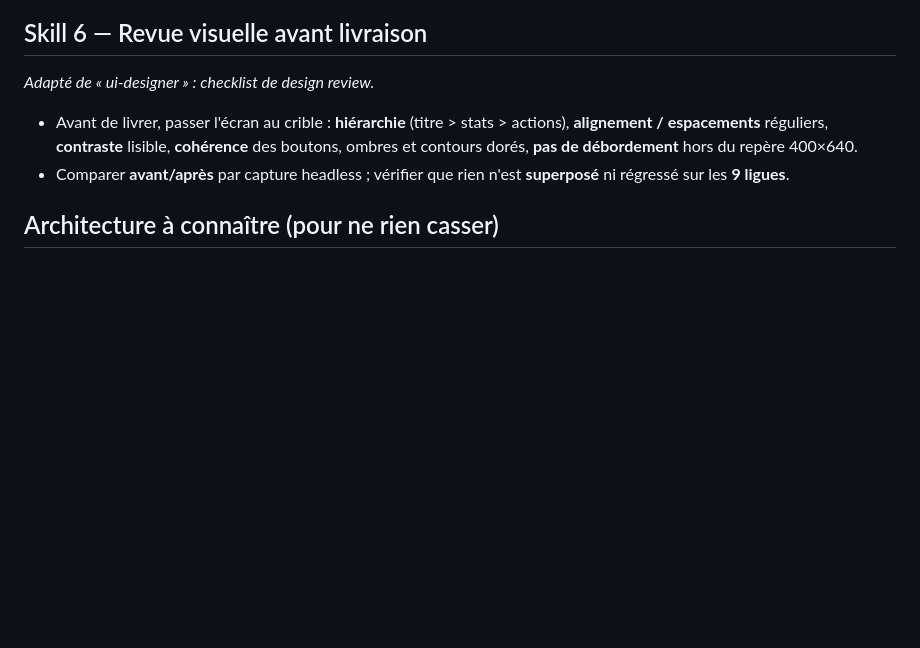
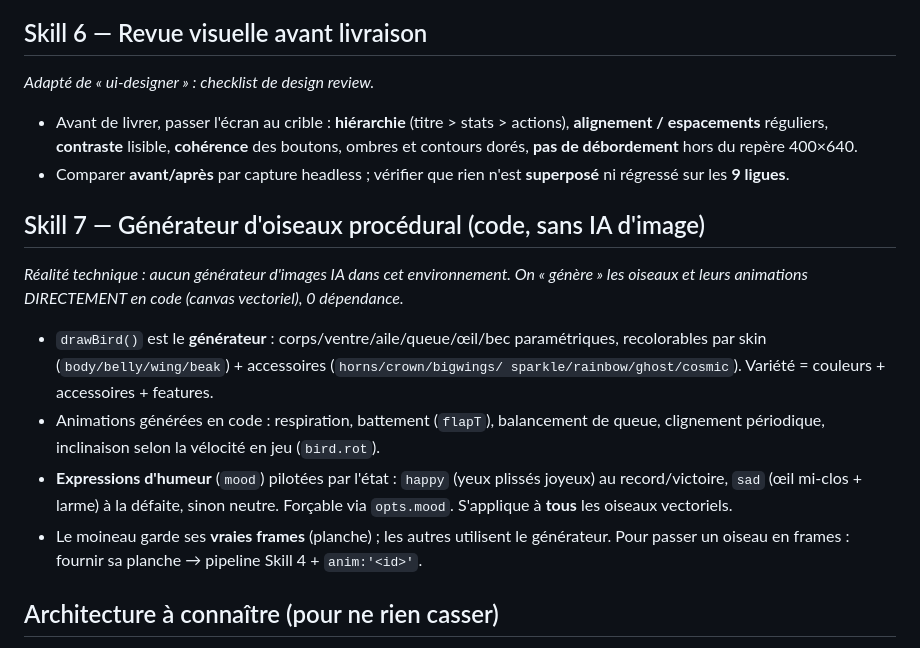
Before and after one commit to bigmath2423/Wing-Master, a Markdown page: CLAUDE.md, the part around the change. Rendered like a GitHub page; blank space fills up the shorter version.

Commit message:
Skill 7 : générateur d'oiseaux procédural (code) + expressions d'humeur
- drawBird() documenté comme générateur procédural (Skill 7 dans CLAUDE.md) :
  oiseaux + animations générés en code (canvas), sans IA d'image ni dépendance.
- Ajout d'expressions d'humeur générées par l'état (mood) sur les oiseaux
  vectoriels : 'happy' (yeux plissés joyeux) au record/victoire, 'sad' (œil
  mi-clos + larme) à la défaite ; forçable via opts.mood. Aucune régression
  (branche sprite inchangée). Vérifs node --check + headless NO_ERRORS.

Co-Authored-By: Claude Opus 4.8 <noreply@anthropic.com>
Claude-Session: https://claude.ai/code/session_01VzYaNvU9SpChPmkSCKDpBs

```diff
--- a/CLAUDE.md
+++ b/CLAUDE.md
@@ -77,6 +77,20 @@ le jeu : ligues, oiseaux, œufs, boutique, classement.
 - Comparer **avant/après** par capture headless ; vérifier que rien n'est **superposé**
   ni régressé sur les **9 ligues**.
 
+## Skill 7 — Générateur d'oiseaux procédural (code, sans IA d'image)
+*Réalité technique : aucun générateur d'images IA dans cet environnement. On « génère »
+les oiseaux et leurs animations DIRECTEMENT en code (canvas vectoriel), 0 dépendance.*
+- `drawBird()` est le **générateur** : corps/ventre/aile/queue/œil/bec paramétriques,
+  recolorables par skin (`body/belly/wing/beak`) + accessoires (`horns/crown/bigwings/
+  sparkle/rainbow/ghost/cosmic`). Variété = couleurs + accessoires + features.
+- Animations générées en code : respiration, battement (`flapT`), balancement de queue,
+  clignement périodique, inclinaison selon la vélocité en jeu (`bird.rot`).
+- **Expressions d'humeur** (`mood`) pilotées par l'état : `happy` (yeux plissés joyeux)
+  au record/victoire, `sad` (œil mi-clos + larme) à la défaite, sinon neutre. Forçable
+  via `opts.mood`. S'applique à **tous** les oiseaux vectoriels.
+- Le moineau garde ses **vraies frames** (planche) ; les autres utilisent le générateur.
+  Pour passer un oiseau en frames : fournir sa planche → pipeline Skill 4 + `anim:'<id>'`.
+
 ## Architecture à connaître (pour ne rien casser)
 - `EMBED_WORLDS` (fonds de jeu, propres), `EMBED_LEAGUES` (blasons PNG),
   `EMBED_SKINS` (anciennes images d'accueil avec UI cuite — **plus utilisées** pour le menu).
```
